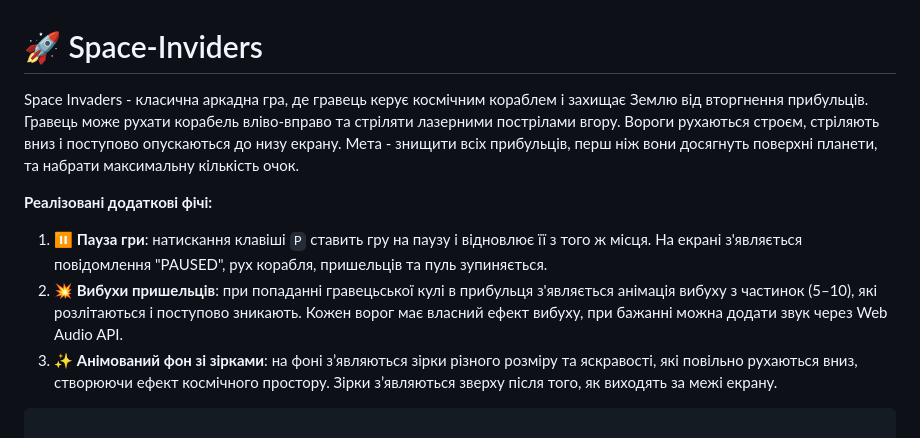
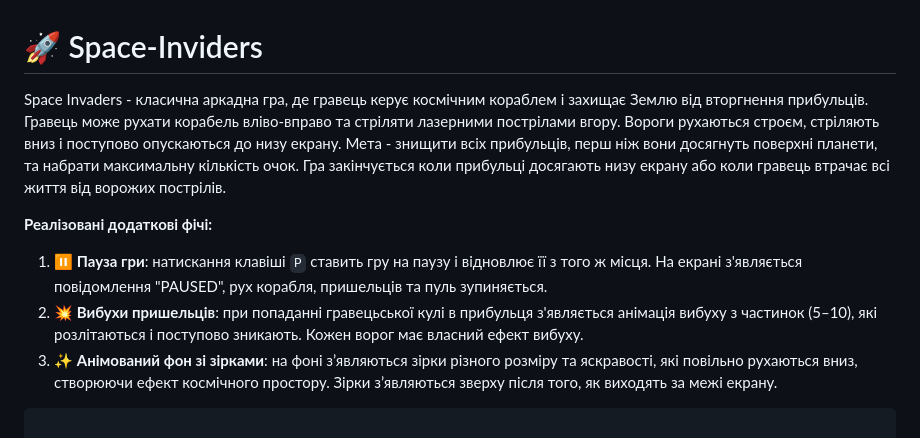
Before and after one commit to anastasiiayerashova/Space-Inviders, a Markdown page: README.md, the part around the change. GitHub-like rendering.

````diff
--- a/README.md
+++ b/README.md
@@ -1,11 +1,11 @@
 # 🚀 Space-Inviders
 
-Space Invaders - класична аркадна гра, де гравець керує космічним кораблем і захищає Землю від вторгнення прибульців. Гравець може рухати корабель вліво-вправо та стріляти лазерними пострілами вгору. Вороги рухаються строєм, стріляють вниз і поступово опускаються до низу екрану. Мета - знищити всіх прибульців, перш ніж вони досягнуть поверхні планети, та набрати максимальну кількість очок.
+Space Invaders - класична аркадна гра, де гравець керує космічним кораблем і захищає Землю від вторгнення прибульців. Гравець може рухати корабель вліво-вправо та стріляти лазерними пострілами вгору. Вороги рухаються строєм, стріляють вниз і поступово опускаються до низу екрану. Мета - знищити всіх прибульців, перш ніж вони досягнуть поверхні планети, та набрати максимальну кількість очок. Гра закінчується коли прибульці досягають низу екрану або коли гравець втрачає всі життя від ворожих пострілів.
 
 **Реалізовані додаткові фічі:**
 
 1. ⏸️ **Пауза гри**: натискання клавіші `P` ставить гру на паузу і відновлює її з того ж місця. На екрані з'являється повідомлення "PAUSED", рух корабля, пришельців та пуль зупиняється.
-2. 💥 **Вибухи пришельців**: при попаданні гравецьської кулі в прибульця з'являється анімація вибуху з частинок (5–10), які розлітаються і поступово зникають. Кожен ворог має власний ефект вибуху, при бажанні можна додати звук через Web Audio API.
+2. 💥 **Вибухи пришельців**: при попаданні гравецьської кулі в прибульця з'являється анімація вибуху з частинок (5–10), які розлітаються і поступово зникають. Кожен ворог має власний ефект вибуху.
 3. ✨ **Анімований фон зі зірками**: на фоні з’являються зірки різного розміру та яскравості, які повільно рухаються вниз, створюючи ефект космічного простору. Зірки з’являються зверху після того, як виходять за межі екрану.
 
 ```
````
